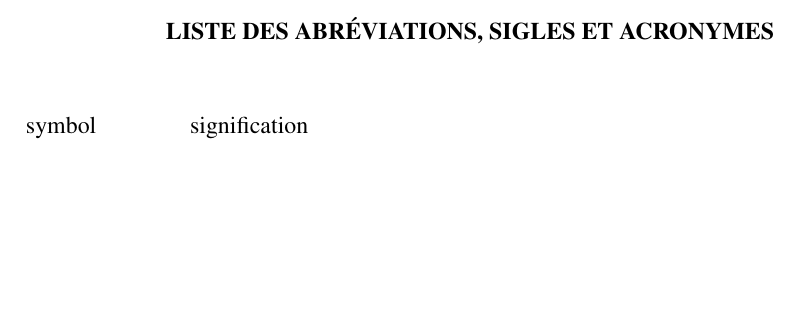
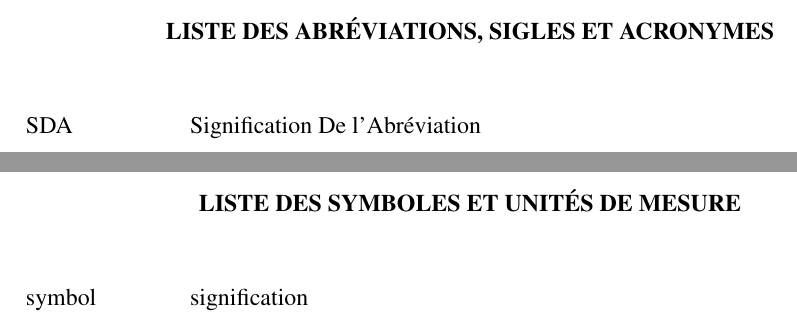
Before and after one commit to mlbalde/ets-latex-thesis, a LaTeX document (mainETS-latin1.tex, which reads thETS-latin1.cls, thETS-utf8.cls): part of page 10 of 14 before the commit and two parts of pages 10 and 11 of 15 after it, the two joined at a grey line, cut so that both start at the same text, the shorter picture padded with empty space. Compiled offline with pdfLaTeX.

```diff
--- a/mainETS-latin1.tex
+++ b/mainETS-latin1.tex
@@ -92,6 +92,13 @@
 \listoffigures
 
 %%%%%%%%%%%%%%%%%%%%%%%%%%%%%%%%%%%%%%%%%%%%%%%%%%%
+% LISTE DES ABRÉVIATIONS
+%%%%%%%%%%%%%%%%%%%%%%%%%%%%%%%%%%%%%%%%%%%%%%%%%%%
+\begin{listofabbr}[3cm]
+\item[SDA] Signification De l'Abréviation
+\end{listofabbr}
+
+%%%%%%%%%%%%%%%%%%%%%%%%%%%%%%%%%%%%%%%%%%%%%%%%%%%
 % LISTE DES SYMBOLES
 %%%%%%%%%%%%%%%%%%%%%%%%%%%%%%%%%%%%%%%%%%%%%%%%%%%
 \begin{listofsymbols}[3cm]
--- a/thETS-latin1.cls
+++ b/thETS-latin1.cls
@@ -160,17 +160,17 @@
 \RequirePackage{ifthen} %% Permet de réaliser des tests sur des variables
 \RequirePackage{amsthm} % clc
 \RequirePackage{amsfonts} % Lettres Majuscule d'ensemble (R, N, etc)
-\RequirePackage{longtable}
+\RequirePackage{longtable, ltcaption}
 \RequirePackage{float}
 \RequirePackage{listings} %% Code listings (extraits de code)
-\RequirePackage[]{silence} %% Suppress useless Warning in this class
+%\RequirePackage[]{silence} %% Suppress useless Warning in this class
 \RequirePackage[ruled,noresetcount,noend,french]{algorithm2e}
-\RequirePackage{setspace}
 \RequirePackage{stmaryrd} %% More math symbols, like \llbracket\rrbracket
 %\RequirePackage{babelbib} %% Bon affichage de la bibliographie
 %\RequirePackage[authoryear]{natbib}
 \RequirePackage[paper=letterpaper,tmargin=1.5in,lmargin=1.5in,rmargin=0.75in,bmargin=0.75in,body={6.25in,8.75in}]{geometry}
-%\RequirePackage[labelfont={bf},margin=10pt,justification=centering]{caption}
+\RequirePackage[labelfont={bf},margin=10pt,justification=centering]{caption}
+
 
 %% Exec de l'option web pour activer hyperref (Menegon 26-07-2010)
 \ifthenelse{\equal{\WithHyperref}{true}}{
@@ -1145,6 +1145,21 @@
 \newlength{\descril}
 \setlength{\descril}{2cm}
 \newenvironment{listofsymbols}[1][\descril]{%
+  \chapter*{Liste des symboles et unités de mesure}
+  %\addcontentsline{toc}{chapter}{\MakeUppercase{Liste des abréviations et sigles}} % Ajout dans la table des matières
+  \begin{list}{\mbox{}}{%
+      \let\makelabel\losymblabel%
+      \leftmargin #1%
+      \labelwidth \leftmargin%
+      \labelsep    1mm}}%
+  {\end{list}}
+\newcommand*\losymblabel[1]{\hspace\labelsep
+  \normalfont\mbox{ #1}}
+
+%%%%%%%%%%%%%%%%%%%%%%%%%%%%%%
+%% Liste des symboles basé sur l'environnement ``description''
+%%%%%%%%%%%%%%%%%%%%%%%%%%%%%%
+\newenvironment{listofabbr}[1][\descril]{%
   \chapter*{Liste des abréviations, sigles et acronymes}
   %\addcontentsline{toc}{chapter}{\MakeUppercase{Liste des abréviations et sigles}} % Ajout dans la table des matières
   \begin{list}{\mbox{}}{%
@@ -1153,7 +1168,7 @@
       \labelwidth \leftmargin%
       \labelsep    1mm}}%
   {\end{list}}
-\newcommand*\losymblabel[1]{\hspace\labelsep
+\renewcommand*\losymblabel[1]{\hspace\labelsep
   \normalfont\mbox{ #1}}
 
 
@@ -1199,45 +1214,79 @@
   \endgroup}
 %%%%%%%%%%%%%%%%%%%%%%%%%%%%%%%%%%%%%%%%%%%%%
 
-
-
-\def\tablestring{table}%
-\def\figurestring{figure}%
-\def\listingstring{listing}%
-%\def\algorithmstring{algorithme}%
-\long\def\@makecaption#1#2#3{%
-\ifx\figurestring#3%
-  \vskip\abovecaptionskip%
-  \linespread{1}
-  \sbox\@tempboxa{\normalsize\parbox[t]{\largetiqfig}{\bfseries#1}\bfseries#2}%
-  \ifdim \wd\@tempboxa <\hsize
-    \global \@minipagefalse
-    \hb@xt@\hsize{\hfil\box\@tempboxa\hfil}%
-  \else
-    \sbox\@tempboxa{\normalsize\parbox[t]{\larglegendfig}{\centering \parbox[t]{\largetiqfig}{\bfseries#1}\bfseries#2}}%
-    \global \@minipagefalse
-    \hb@xt@\hsize{\hfil\box\@tempboxa\hfil}%
-  \fi
-  \vskip\belowcaptionskip%
-\else
-  \ifx\tablestring#3
-    \vskip\belowcaptionskip%
-    \begin{center}
-      \renewcommand{\baselinestretch}{1}\small\normalsize%
-      {\normalsize #1 #2}\par%
-%      {\normalsize #1}\par%
-%      \vskip 12\p@%
-%      {\normalsize #2}\par%
-    \end{center}
-    \vskip\abovecaptionskip%
-  %% Pascal Giard - Ajout support pour les captions autres que table et figure
-  \else
-    \vskip\abovecaptionskip%
-    \begin{center}
-      \renewcommand{\baselinestretch}{1}\small\normalsize%
-      {\normalsize \parbox[t]{\largetiqfig}{\bfseries#1} \bfseries #2}\par%
-    \end{center}
-    \vskip\belowcaptionskip%
+\newlength{\tempabovecaptionskip}   %% Pour enlever l'éspace après le caption du tableau
+
+
+%%%%
+% On utilise le package caption pour définir le format des légendes
+%
+\captionsetup[figure]{labelfont={bf,singlespacing},justification=centering}
+\captionsetup[table]{labelfont=normalfont,labelsep=quad,justification=centering,skip=1cm}
+
+
+%%%%%%%%%%%%%%%%%%%%%%%%%%%%%%%%%%%%%%%%%%%%%%%%%%%%%%%%
+% Etant donne que la commande \captionsetup{list=no} n a pas marche pour enlever les legendes
+% des figures et des tableaux des listes de figures et tableau, je triche en declarant un nouveau
+% float pour les annexes
+%%%%%%%%%%%%%%%%%%%%%%%%%%%%%%%%%%%%%%%%%%%%%%%%%%%%%%%%%%%%%%%%%%%%%%%%%
+\DeclareCaptionType{figureap}[Figure]
+\captionsetup[figureap]{labelfont=bf,justification=centering}
+\renewenvironment{figureap}[1][]{%
+  \@float{figureap}%
+  \centering
+}{%
+  \end@float
+}
+
+\DeclareCaptionType{tableap}[Tableau]
+\captionsetup[tableap]{labelfont=normalfont,labelsep=quad,justification=centering,skip=1cm}
+\renewenvironment{tableap}[1][]{%
+  \@float{tableap}%
+%  \footnotesize
+  \centering
+}{%
+  \end@float
+}
+
+
+%\def\tablestring{table}%
+%\def\figurestring{figure}%
+%\def\listingstring{listing}%
+%%\def\algorithmstring{algorithme}%
+%\long\def\@makecaption#1#2#3{%
+%\ifx\figurestring#3%
+%  \vskip\abovecaptionskip%
+%  \linespread{1}
+%  \sbox\@tempboxa{\normalsize\parbox[t]{\largetiqfig}{\bfseries#1}\bfseries#2}%
+%  \ifdim \wd\@tempboxa <\hsize
+%    \global \@minipagefalse
+%    \hb@xt@\hsize{\hfil\box\@tempboxa\hfil}%
+%  \else
+%    \sbox\@tempboxa{\normalsize\parbox[t]{\larglegendfig}{\centering \parbox[t]{\largetiqfig}{\bfseries#1}\bfseries#2}}%
+%    \global \@minipagefalse
+%    \hb@xt@\hsize{\hfil\box\@tempboxa\hfil}%
+%  \fi
+%  \vskip\belowcaptionskip%
+%\else
+%  \ifx\tablestring#3
+%    %% Pour enlever l'éspace après le caption du tableau ...plus besoin
+%%    \setlength{\tempabovecaptionskip}{\abovecaptionskip}
+%%    \setlength{\abovecaptionskip}{-0.4cm}
+%
+%    \vskip \belowcaptionskip%
+%    \begin{center}
+%      \renewcommand{\baselinestretch}{1}\small\normalsize%
+%      {\normalsize #1 \ \ #2}\par%
+%%      {\normalsize #1}\par%
+%%      \vskip 12\p@%
+%%      {\normalsize #2}\par%
+%    \end{center}
+%    \vskip
+%    \abovecaptionskip%
+%
+%%    \setlength{\abovecaptionskip}{\tempabovecaptionskip} %%réprends l'ancienne valeur
+%  %% Pascal Giard - Ajout support pour les captions autres que table et figure
+%  \else
 %    \vskip\abovecaptionskip
 %    \linespread{1}
 %    \sbox\@tempboxa{\normalsize\parbox[t]{\largetiqfig}{\bfseries#1}\bfseries#2}%
@@ -1250,9 +1299,9 @@
 %      \hb@xt@\hsize{\hfil\box\@tempboxa\hfil}%
 %    \fi
 %    \vskip\belowcaptionskip
-  \fi
-\fi
-}
+%  \fi
+%\fi
+%}
 
 
 %%%%%%%%%%%%%%%%%%%%%%%%%%%%%%
@@ -1524,7 +1574,7 @@
 % Bibliographie
 % Pas utilisé -Stéphane Mercier
 
-\renewcommand{\bibname}{BIBLIOGRAPHIE}
+\renewcommand{\bibname}{RÉFÉRENCES BIBLIOGRAPHIQUES}
 
 % \def\@biblabel#1{} % supprime les labels dans la bibliographie
 % \renewcommand{\cite}{\citep} % mode de citation avec parenthèses, nécessite le package natbib
--- a/thETS-utf8.cls
+++ b/thETS-utf8.cls
@@ -160,17 +160,17 @@
 \RequirePackage{ifthen} %% Permet de réaliser des tests sur des variables
 \RequirePackage{amsthm} % clc
 \RequirePackage{amsfonts} % Lettres Majuscule d'ensemble (R, N, etc)
-\RequirePackage{longtable}
+\RequirePackage{longtable, ltcaption}
 \RequirePackage{float}
 \RequirePackage{listings} %% Code listings (extraits de code)
-\RequirePackage[]{silence} %% Suppress useless Warning in this class
+%\RequirePackage[]{silence} %% Suppress useless Warning in this class
 \RequirePackage[ruled,noresetcount,noend,french]{algorithm2e}
-\RequirePackage{setspace}
 \RequirePackage{stmaryrd} %% More math symbols, like \llbracket\rrbracket
 %\RequirePackage{babelbib} %% Bon affichage de la bibliographie
 %\RequirePackage[authoryear]{natbib}
 \RequirePackage[paper=letterpaper,tmargin=1.5in,lmargin=1.5in,rmargin=0.75in,bmargin=0.75in,body={6.25in,8.75in}]{geometry}
-%\RequirePackage[labelfont={bf},margin=10pt,justification=centering]{caption}
+\RequirePackage[labelfont={bf},margin=10pt,justification=centering]{caption}
+
 
 %% Exec de l'option web pour activer hyperref (Menegon 26-07-2010)
 \ifthenelse{\equal{\WithHyperref}{true}}{
@@ -1153,7 +1168,7 @@
       \labelwidth \leftmargin%
       \labelsep    1mm}}%
   {\end{list}}
-\newcommand*\losymblabel[1]{\hspace\labelsep
+\renewcommand*\losymblabel[1]{\hspace\labelsep
   \normalfont\mbox{ #1}}
 
 
@@ -1250,9 +1299,9 @@
 %      \hb@xt@\hsize{\hfil\box\@tempboxa\hfil}%
 %    \fi
 %    \vskip\belowcaptionskip
-  \fi
-\fi
-}
+%  \fi
+%\fi
+%}
 
 
 %%%%%%%%%%%%%%%%%%%%%%%%%%%%%%
@@ -1524,7 +1574,7 @@
 % Bibliographie
 % Pas utilisé -Stéphane Mercier
 
-\renewcommand{\bibname}{BIBLIOGRAPHIE}
+\renewcommand{\bibname}{RÉFÉRENCES BIBLIOGRAPHIQUES}
 
 % \def\@biblabel#1{} % supprime les labels dans la bibliographie
 % \renewcommand{\cite}{\citep} % mode de citation avec parenthèses, nécessite le package natbib
```
Also changed, not shown: mainETS-utf8.tex (+7 -0 lines), thETS-latin1.cls (1 more changed lines), thETS-utf8.cls (128 more changed lines).
